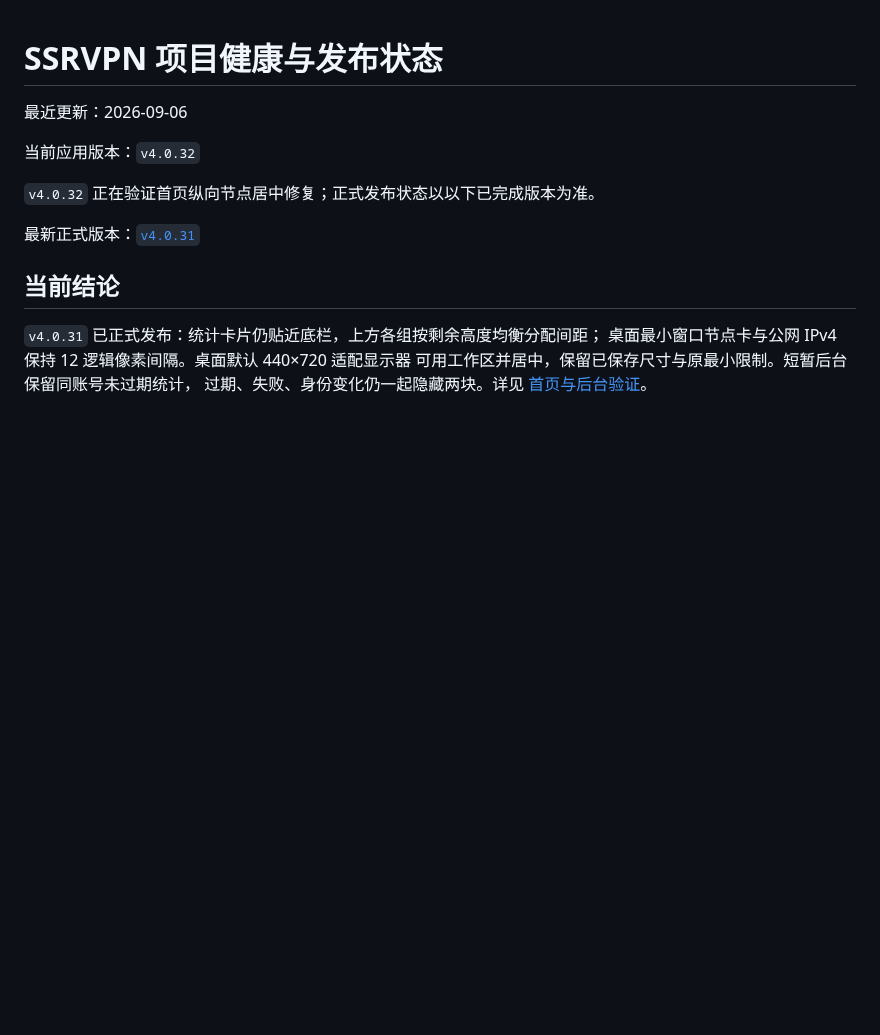
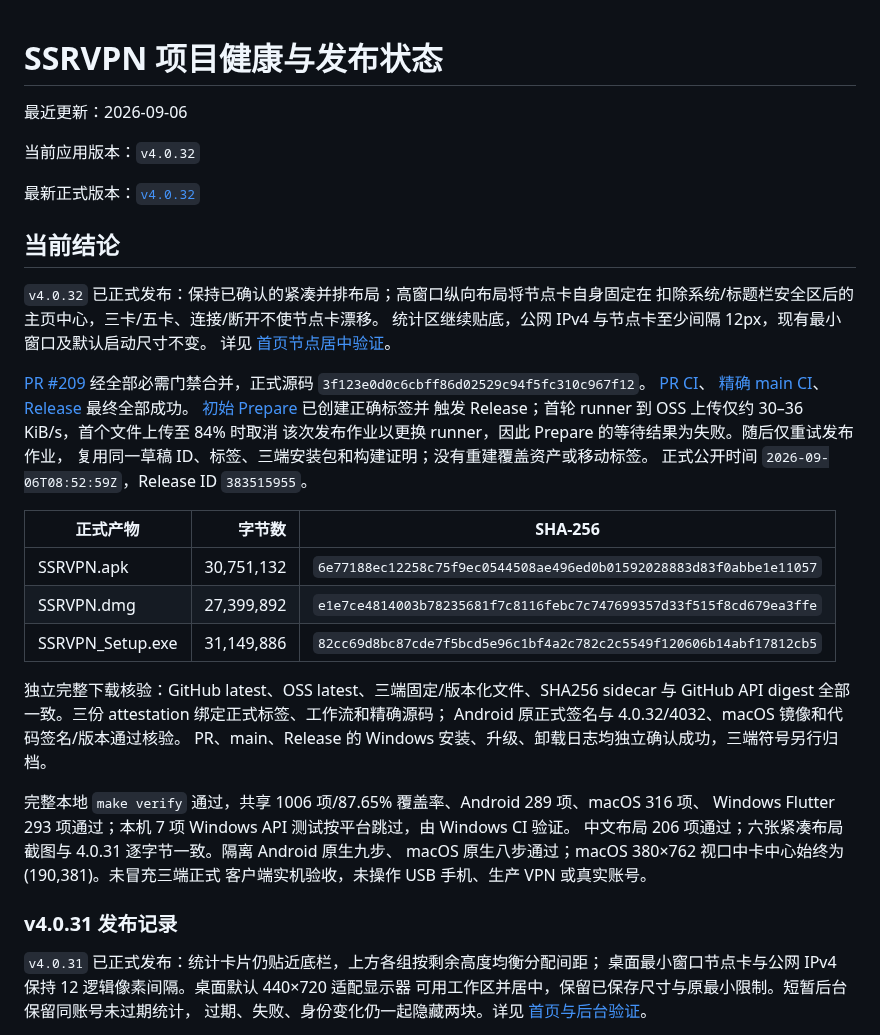
Before and after one commit to Elegying/SSRVPN, a Markdown page: docs/PROJECT_HEALTH.md, the part around the change. Rendered like a GitHub page; blank space fills up the shorter version.

Commit message:
docs: record v4.0.32 layout and public release verification (#210)
Co-authored-by: Jared <jared@JareddeMacBook-Air.local>

```diff
--- a/docs/PROJECT_HEALTH.md
+++ b/docs/PROJECT_HEALTH.md
@@ -4,11 +4,44 @@
 
 当前应用版本：`v4.0.32`
 
-`v4.0.32` 正在验证首页纵向节点居中修复；正式发布状态以以下已完成版本为准。
-
-最新正式版本：[`v4.0.31`](https://github.com/Elegying/SSRVPN/releases/tag/v4.0.31)
+最新正式版本：[`v4.0.32`](https://github.com/Elegying/SSRVPN/releases/tag/v4.0.32)
 
 ## 当前结论
+
+`v4.0.32` 已正式发布：保持已确认的紧凑并排布局；高窗口纵向布局将节点卡自身固定在
+扣除系统/标题栏安全区后的主页中心，三卡/五卡、连接/断开不使节点卡漂移。
+统计区继续贴底，公网 IPv4 与节点卡至少间隔 12px，现有最小窗口及默认启动尺寸不变。
+详见 [首页节点居中验证](HOME_NODE_CENTER_VALIDATION.md)。
+
+[PR #209](https://github.com/Elegying/SSRVPN/pull/209) 经全部必需门禁合并，正式源码
+`3f123e0d0c6cbff86d02529c94f5fc310c967f12`。
+[PR CI](https://github.com/Elegying/SSRVPN/actions/runs/34020379011)、
+[精确 main CI](https://github.com/Elegying/SSRVPN/actions/runs/34020954461)、
+[Release](https://github.com/Elegying/SSRVPN/actions/runs/34021696215) 最终全部成功。
+[初始 Prepare](https://github.com/Elegying/SSRVPN/actions/runs/34020994062) 已创建正确标签并
+触发 Release；首轮 runner 到 OSS 上传仅约 30–36 KiB/s，首个文件上传至 84% 时取消
+该次发布作业以更换 runner，因此 Prepare 的等待结果为失败。随后仅重试发布作业，
+复用同一草稿 ID、标签、三端安装包和构建证明；没有重建覆盖资产或移动标签。
+正式公开时间 `2026-09-06T08:52:59Z`，Release ID `383515955`。
+
+| 正式产物 | 字节数 | SHA-256 |
+| --- | ---: | --- |
+| SSRVPN.apk | 30,751,132 | `6e77188ec12258c75f9ec0544508ae496ed0b01592028883d83f0abbe1e11057` |
+| SSRVPN.dmg | 27,399,892 | `e1e7ce4814003b78235681f7c8116febc7c747699357d33f515f8cd679ea3ffe` |
+| SSRVPN_Setup.exe | 31,149,886 | `82cc69d8bc87cde7f5bcd5e96c1bf4a2c782c2c5549f120606b14abf17812cb5` |
+
+独立完整下载核验：GitHub latest、OSS latest、三端固定/版本化文件、SHA256 sidecar
+与 GitHub API digest 全部一致。三份 attestation 绑定正式标签、工作流和精确源码；
+Android 原正式签名与 4.0.32/4032、macOS 镜像和代码签名/版本通过核验。
+PR、main、Release 的 Windows 安装、升级、卸载日志均独立确认成功，三端符号另行归档。
+
+完整本地 `make verify` 通过，共享 1006 项/87.65% 覆盖率、Android 289 项、macOS 316 项、
+Windows Flutter 293 项通过；本机 7 项 Windows API 测试按平台跳过，由 Windows CI 验证。
+中文布局 206 项通过；六张紧凑布局截图与 4.0.31 逐字节一致。隔离 Android 原生九步、
+macOS 原生八步通过；macOS 380×762 视口中卡中心始终为 (190,381)。未冒充三端正式
+客户端实机验收，未操作 USB 手机、生产 VPN 或真实账号。
+
+### v4.0.31 发布记录
 
 `v4.0.31` 已正式发布：统计卡片仍贴近底栏，上方各组按剩余高度均衡分配间距；
 桌面最小窗口节点卡与公网 IPv4 保持 12 逻辑像素间隔。桌面默认 440×720 适配显示器
```
Also changed, not shown: docs/HOME_NODE_CENTER_VALIDATION.md (+26 -1 lines), docs/images/home-center-4032/native-android-resumed.png (added), docs/images/home-center-4032/native-macos-zero.png (added).
